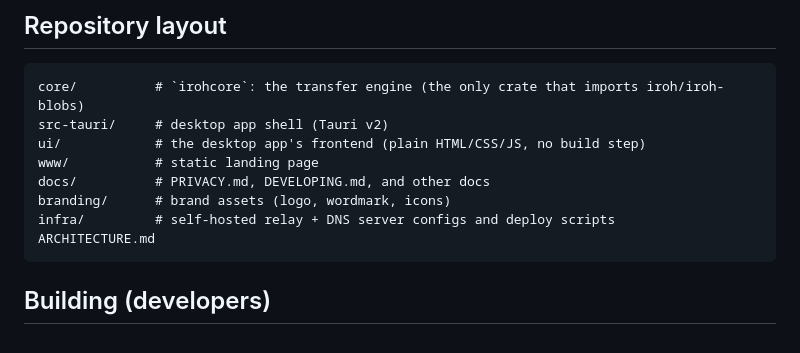
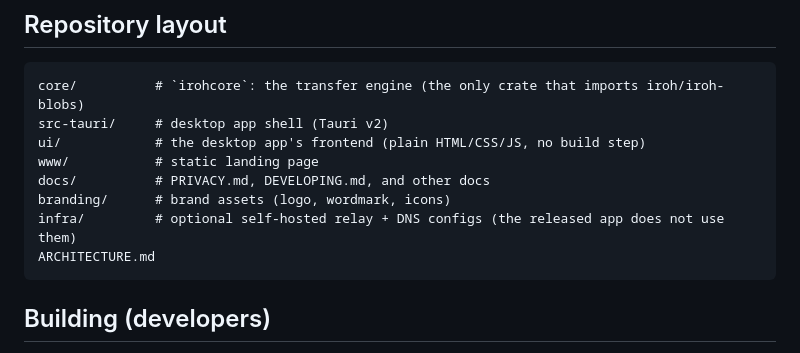
Before and after one commit to muhamadjawdatsalemalakoum/dropwire, a Markdown page: README.md, the part around the change. GitHub-like rendering.

Commit message:
docs: mark infra/ as optional in the README layout
The repository layout listed infra/ as the self-hosted relay and DNS configs with no hint that the released app never uses them, which reads as if the project runs its own servers. Say it is optional and unused by the release.

````diff
--- a/README.md
+++ b/README.md
@@ -169,7 +169,7 @@ ui/            # the desktop app's frontend (plain HTML/CSS/JS, no build step)
 www/           # static landing page
 docs/          # PRIVACY.md, DEVELOPING.md, and other docs
 branding/      # brand assets (logo, wordmark, icons)
-infra/         # self-hosted relay + DNS server configs and deploy scripts
+infra/         # optional self-hosted relay + DNS configs (the released app does not use them)
 ARCHITECTURE.md
 ```
 
````
